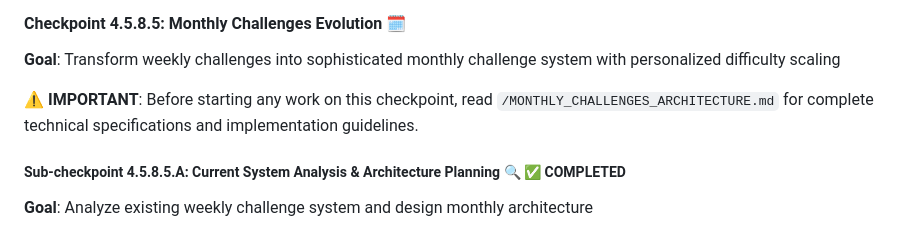
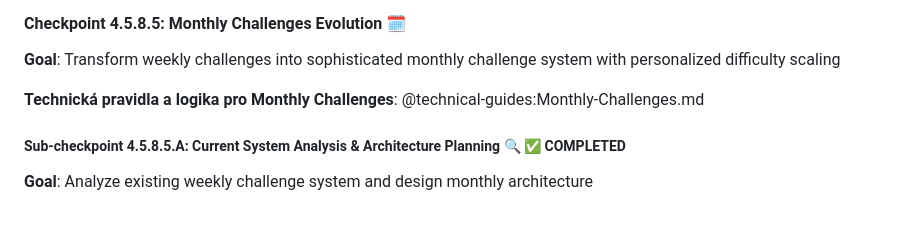
Before and after one commit to TQyronStudio/SelfRiseV2, a Markdown page: projectplan.md, the part around the change. Drawn GitHub-style.

```diff
--- a/projectplan.md
+++ b/projectplan.md
@@ -895,7 +895,7 @@ All 21 TypeScript errors in the utils directory have been systematically resolve
 #### Checkpoint 4.5.8.5: Monthly Challenges Evolution 🗓️
 **Goal**: Transform weekly challenges into sophisticated monthly challenge system with personalized difficulty scaling
 
-**⚠️ IMPORTANT**: Before starting any work on this checkpoint, read `/MONTHLY_CHALLENGES_ARCHITECTURE.md` for complete technical specifications and implementation guidelines.
+**Technická pravidla a logika pro Monthly Challenges**: @technical-guides:Monthly-Challenges.md
 
 ##### Sub-checkpoint 4.5.8.5.A: Current System Analysis & Architecture Planning 🔍 ✅ COMPLETED
 **Goal**: Analyze existing weekly challenge system and design monthly architecture
```
Also changed, not shown: technical-guides:Monthly-Challenges.md (added, +469 -0 lines).
